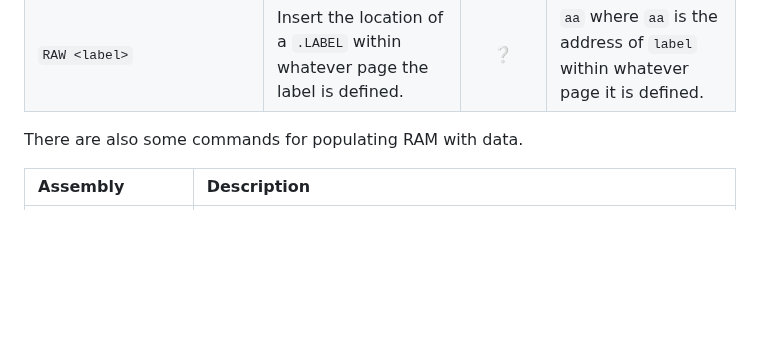
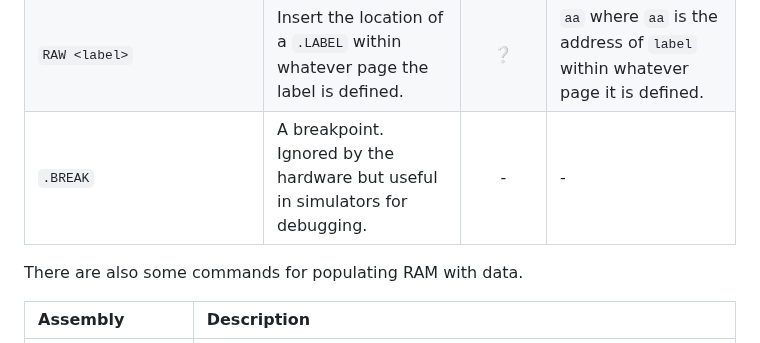
Before and after one commit to pishleback/P16-Tools, a Markdown page: README.md, the part around one of its changes. Drawn GitHub-style; blank space fills up the shorter version.

```diff
--- a/README.md
+++ b/README.md
@@ -86,6 +86,7 @@ The table below describes the assembly instructions. The last column describes h
 | `POPNOOP`                    | Pop from the data stack and set the ALU flags according to a no-op with the value.                                                                                                                                                                                                                                  | :white_check_mark: | `AB`                                                                                                                                                                                                                                                                                           |
 | `RAW <nibbles>`              | Insert raw hexadecimal instructions.                                                                                                                                                                                                                                                                                |  :grey_question:   | `<nibbles>`                                                                                                                                                                                                                                                                                    |
 | `RAW <label>`                | Insert the location of a `.LABEL` within whatever page the label is defined.                                                                                                                                                                                                                                        |  :grey_question:   | `aa` where `aa` is the address of `label` within whatever page it is defined.                                                                                                                                                                                                                  |
+| `.BREAK`                     | A breakpoint. Ignored by the hardware but useful in simulators for debugging.                                                                                                                                                                                                                                       |         -          | -                                                                                                                                                                                                                                                                                              |
 
 There are also some commands for populating RAM with data.
 
```
Also changed, not shown: other parts of README.md (+1 -1 lines).
